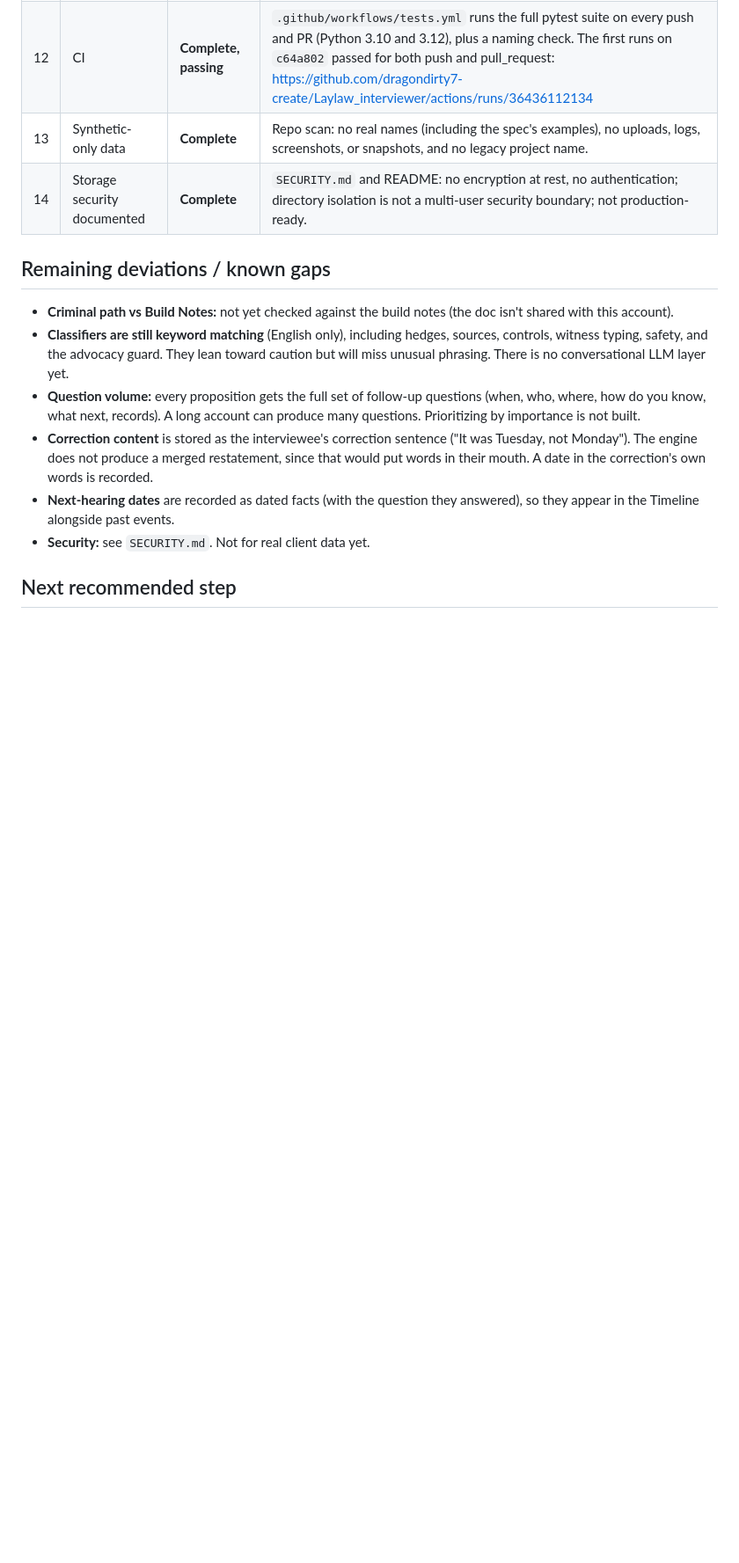
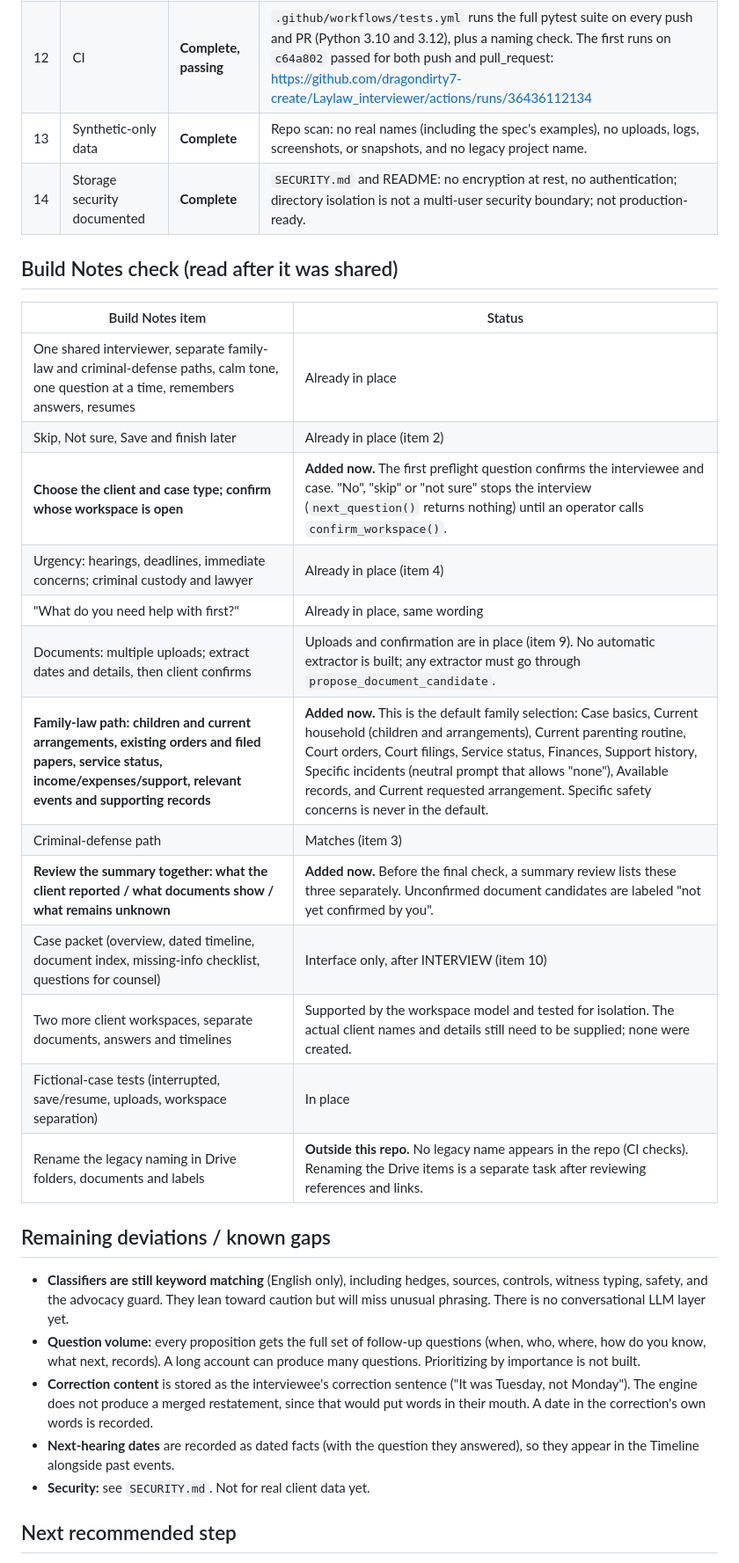
Before and after one commit to dragondirty7-create/Laylaw_interviewer, a Markdown page: HANDOFF.md, the part around one of its changes. Shown at 88% size. Drawn GitHub-style; blank space fills up the shorter version.

Commit message:
Handoff: Build Notes check, updated counts and head commit
Co-Authored-By: Claude Opus 5.5 <noreply@anthropic.com>
Claude-Session: https://claude.ai/code/session_01XgQ9u7UdwpCrQpr4wDSr4D

```diff
--- a/HANDOFF.md
+++ b/HANDOFF.md
@@ -40,8 +40,24 @@ An end-to-end demo run found 2 bugs, both fixed with regression tests: a bare "N
 | 13 | Synthetic-only data | **Complete** | Repo scan: no real names (including the spec's examples), no uploads, logs, screenshots, or snapshots, and no legacy project name. |
 | 14 | Storage security documented | **Complete** | `SECURITY.md` and README: no encryption at rest, no authentication; directory isolation is not a multi-user security boundary; not production-ready. |
 
+## Build Notes check (read after it was shared)
+| Build Notes item | Status |
+|---|---|
+| One shared interviewer, separate family-law and criminal-defense paths, calm tone, one question at a time, remembers answers, resumes | Already in place |
+| Skip, Not sure, Save and finish later | Already in place (item 2) |
+| **Choose the client and case type; confirm whose workspace is open** | **Added now.** The first preflight question confirms the interviewee and case. "No", "skip" or "not sure" stops the interview (`next_question()` returns nothing) until an operator calls `confirm_workspace()`. |
+| Urgency: hearings, deadlines, immediate concerns; criminal custody and lawyer | Already in place (item 4) |
+| "What do you need help with first?" | Already in place, same wording |
+| Documents: multiple uploads; extract dates and details, then client confirms | Uploads and confirmation are in place (item 9). No automatic extractor is built; any extractor must go through `propose_document_candidate`. |
+| **Family-law path: children and current arrangements, existing orders and filed papers, service status, income/expenses/support, relevant events and supporting records** | **Added now.** This is the default family selection: Case basics, Current household (children and arrangements), Current parenting routine, Court orders, Court filings, Service status, Finances, Support history, Specific incidents (neutral prompt that allows "none"), Available records, and Current requested arrangement. Specific safety concerns is never in the default. |
+| Criminal-defense path | Matches (item 3) |
+| **Review the summary together: what the client reported / what documents show / what remains unknown** | **Added now.** Before the final check, a summary review lists these three separately. Unconfirmed document candidates are labeled "not yet confirmed by you". |
+| Case packet (overview, dated timeline, document index, missing-info checklist, questions for counsel) | Interface only, after INTERVIEW (item 10) |
+| Two more client workspaces, separate documents, answers and timelines | Supported by the workspace model and tested for isolation. The actual client names and details still need to be supplied; none were created. |
+| Fictional-case tests (interrupted, save/resume, uploads, workspace separation) | In place |
+| Rename the legacy naming in Drive folders, documents and labels | **Outside this repo.** No legacy name appears in the repo (CI checks). Renaming the Drive items is a separate task after reviewing references and links. |
+
 ## Remaining deviations / known gaps
-- **Criminal path vs Build Notes:** not yet checked against the build notes (the doc isn't shared with this account).
 - **Classifiers are still keyword matching** (English only), including hedges, sources, controls, witness typing, safety, and the advocacy guard. They lean toward caution but will miss unusual phrasing. There is no conversational LLM layer yet.
 - **Question volume:** every proposition gets the full set of follow-up questions (when, who, where, how do you know, what next, records). A long account can produce many questions. Prioritizing by importance is not built.
 - **Correction content** is stored as the interviewee's correction sentence ("It was Tuesday, not Monday"). The engine does not produce a merged restatement, since that would put words in their mouth. A date in the correction's own words is recorded.
```
Also changed, not shown: other parts of HANDOFF.md (+9 -9 lines).
